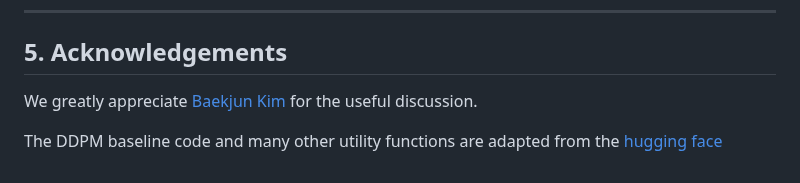
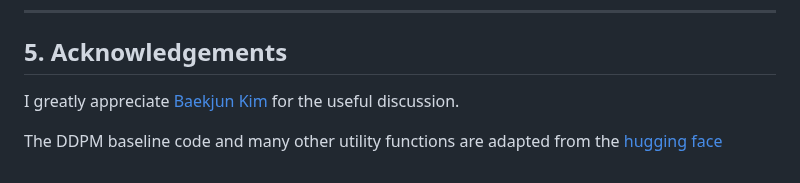
Before and after one commit to parkjunkil/ZeoDiff, a Markdown page: README.md, the part around the change. GitHub-like rendering.

```diff
--- a/README.md
+++ b/README.md
@@ -89,6 +89,6 @@ Please consider citing the following paper if you find this package useful.
 
 ## 5. Acknowledgements
 
-We greatly appreciate [Baekjun Kim](https://github.com/good4488) for the useful discussion.
+I greatly appreciate [Baekjun Kim](https://github.com/good4488) for the useful discussion.
 
 The DDPM baseline code and many other utility functions are adapted from the [hugging face](https://huggingface.co/blog/annotated-diffusion)
```
